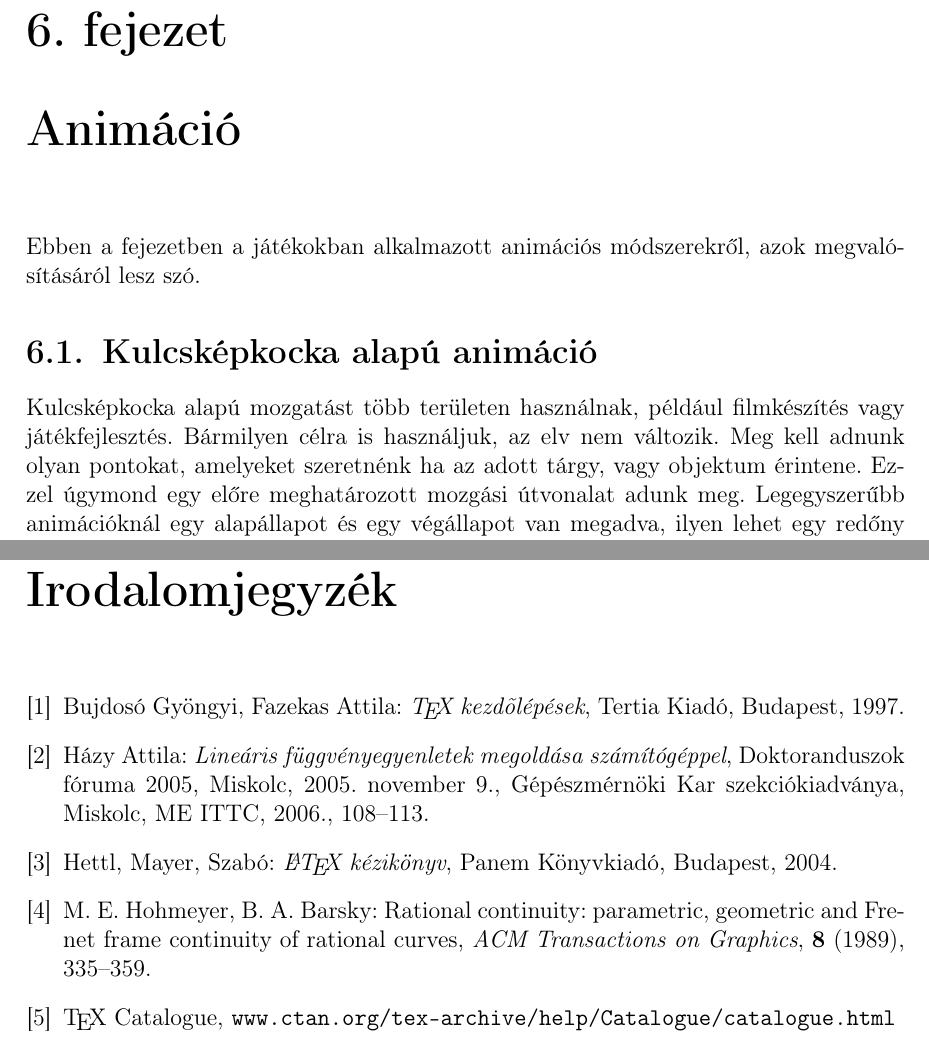
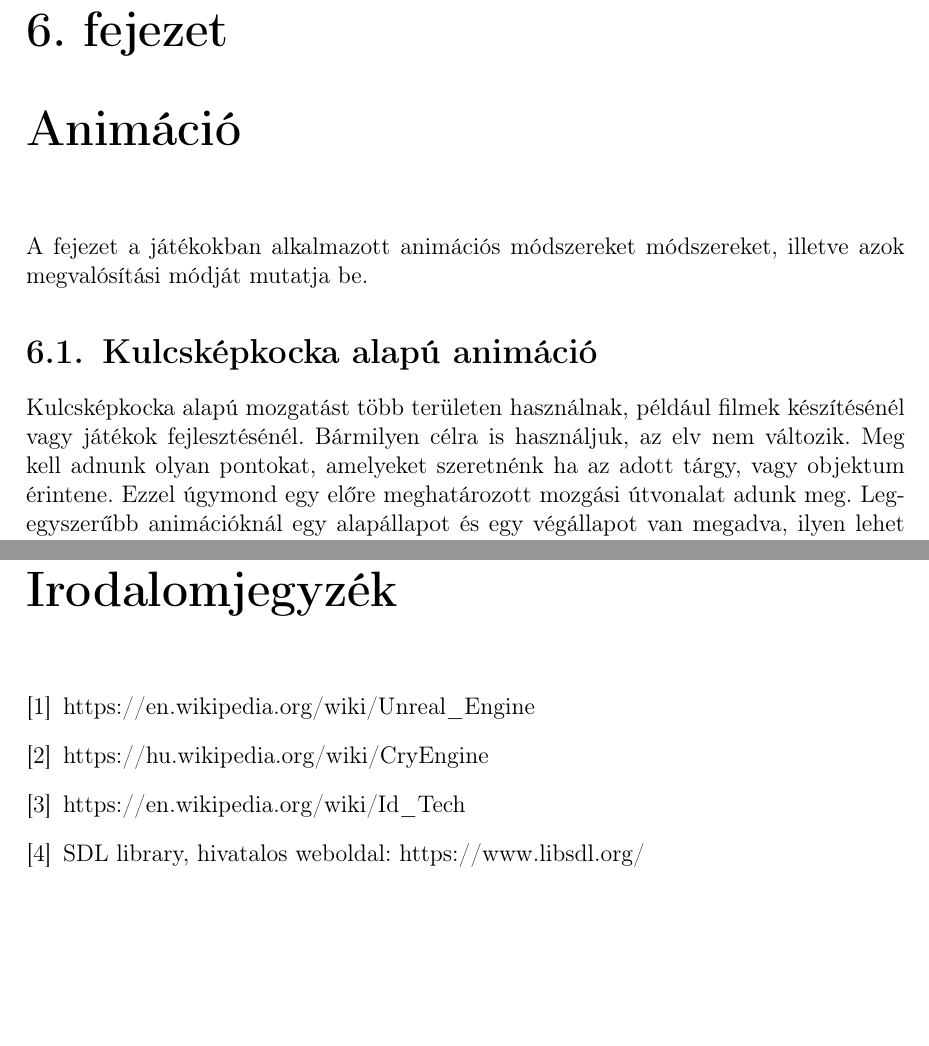
Before and after one commit to Zoz780/Szakdolgozat-degree-project-, a LaTeX document (dolgozat/dolgozat.tex, which reads dolgozat/fejezetek/animacio.tex, dolgozat/irodalomjegyzek/irodalom.tex): two parts of pages 31 and 42 of 42 before the commit and two parts of pages 30 and 41 of 41 after it, joined at a grey line, cut so that both start at the same text, the shorter picture padded with empty space. Compiled offline with pdfLaTeX.

Commit message:
Pár korrekció

```diff
--- a/dolgozat/fejezetek/animacio.tex
+++ b/dolgozat/fejezetek/animacio.tex
@@ -13,12 +13,11 @@
 %- Megnézni azt a cikket, amihez az animációs videó készült.
 %- Felvetni néhány módszert, például ANN vagy evolúciós algoritmus. (Itt még nem kell majd %implementálni, egyelőre csak legyen összegyűjtve.)
 
-Ebben a fejezetben a játékokban alkalmazott animációs módszerekről, azok megvalósításáról lesz szó.
-
+A fejezet a játékokban alkalmazott animációs módszereket módszereket, illetve azok megvalósítási módját mutatja be.
 
 \section{Kulcsképkocka alapú animáció}
 
-Kulcsképkocka alapú mozgatást több területen használnak, például filmkészítés vagy játékfejlesztés. Bármilyen célra is használjuk, az elv nem változik. Meg kell adnunk olyan pontokat, amelyeket szeretnénk ha az adott tárgy, vagy objektum érintene. Ezzel úgymond egy előre meghatározott mozgási útvonalat adunk meg. Legegyszerűbb animációknál egy alapállapot és egy végállapot van megadva, ilyen lehet egy redőny leengedése és felhúzása, ajtó vagy kapu kinyitása, becsukása. Ilyen jellegű, alap szintű animációknál, például ha egy redőnyt le akarunk engedni, annyi a dolgunk hogy megadjuk a kezdő és végpontot, majd időben lineárisan interpolálni. Ahogy \aref{fig:keyframe} ábrán is látható, ez a kulcsképkockák közötti egyenes mozgást eredményezi. Ha már forgatást is szeretnénk, ami tegyük fel egy nyíló bejárati ajtó, akkor mivel alapból a világ koordináta-rendszer középpontjában forog, transzformálnunk kell a középpontot a test forgási pontjába egy külön lépésben, hogy a várt eredményt kapjuk. Így egy lokális koordináta-rendszert kapunk.
+Kulcsképkocka alapú mozgatást több területen használnak, például filmek készítésénél vagy játékok fejlesztésénél. Bármilyen célra is használjuk, az elv nem változik. Meg kell adnunk olyan pontokat, amelyeket szeretnénk ha az adott tárgy, vagy objektum érintene. Ezzel úgymond egy előre meghatározott mozgási útvonalat adunk meg. Legegyszerűbb animációknál egy alapállapot és egy végállapot van megadva, ilyen lehet egy redőny leengedése és felhúzása, ajtó vagy kapu kinyitása, becsukása. Ilyen jellegű, alap szintű animációknál, például ha egy redőnyt le akarunk engedni, annyi a dolgunk hogy megadjuk a kezdő és végpontot, majd időben lineárisan interpolálni. Ahogy \aref{fig:keyframe} ábrán is látható, ez a kulcsképkockák közötti egyenes mozgást eredményezi. Ha már forgatást is szeretnénk, ami tegyük fel egy nyíló bejárati ajtó, akkor mivel alapból a világ koordináta-rendszer középpontjában forog, transzformálnunk kell a középpontot a test forgási pontjába egy külön lépésben, hogy a várt eredményt kapjuk. Így egy lokális koordináta-rendszert kapunk.
 
 \begin{figure}[h]
 \centering
--- a/dolgozat/irodalomjegyzek/irodalom.tex
+++ b/dolgozat/irodalomjegyzek/irodalom.tex
@@ -1,9 +1,16 @@
 \begin{thebibliography}{x}
 \addcontentsline{toc}{chapter}{\bibname}
-\bibitem{PlainTeX} Bujdosó Gyöngyi, Fazekas Attila: {\em\TeX\ kezdõlépések}, Tertia Kiadó, Budapest, 1997.
-\bibitem{Hazy2005} Házy Attila: {\em Lineáris függvényegyenletek megoldása számítógéppel}, Doktoranduszok fóruma 2005, Miskolc, 2005. november 9., Gépészmérnöki Kar szekciókiadványa, Miskolc, ME ITTC, 2006., 108--113.
-\bibitem{LaTeX} Hettl, Mayer, Szabó: {\em \LaTeX\ kézikönyv}, Panem Könyvkiadó, Budapest, 2004.
-\bibitem{Hohmeyer} M. E. Hohmeyer, B. A. Barsky: Rational continuity: parametric, geometric and Frenet frame
-continuity of rational curves, {\em ACM Transactions on Graphics}, \textbf{8} (1989), 335--359.
-\bibitem{TeX_Catalogue} \TeX\ Catalogue, {\ttfamily www.ctan.org/tex-archive/help/Catalogue/catalogue.html}
+
+\bibitem{Unreal}
+https://en.wikipedia.org/wiki/Unreal\_Engine
+
+\bibitem{CryEngine}
+https://hu.wikipedia.org/wiki/CryEngine
+
+\bibitem{IdTech}
+https://en.wikipedia.org/wiki/Id\_Tech
+
+\bibitem{SDL}
+SDL library, hivatalos weboldal: https://www.libsdl.org/
+
 \end{thebibliography}
```
Also changed, not shown: dolgozat/fejezetek/bevezetes.tex (+2 -2 lines), dolgozat/fejezetek/komponensek.tex (+1 -5 lines), dolgozat/fejezetek/problemakor.tex (+3 -8 lines).
